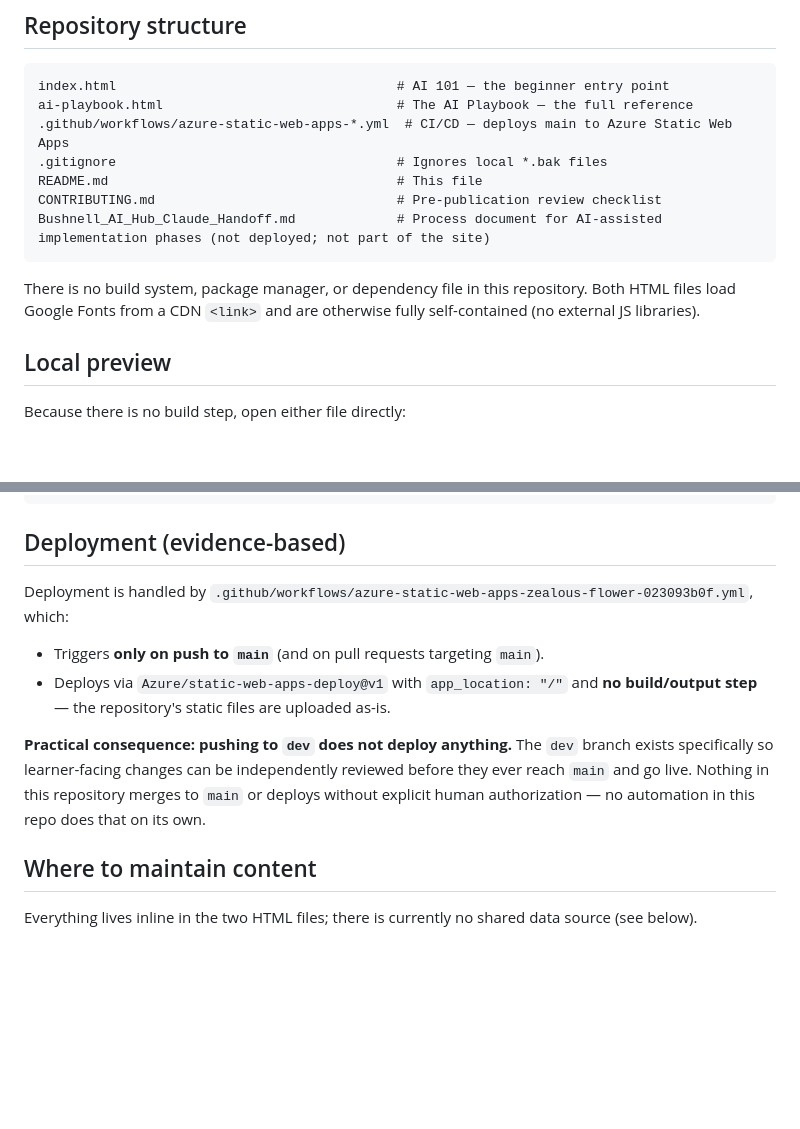
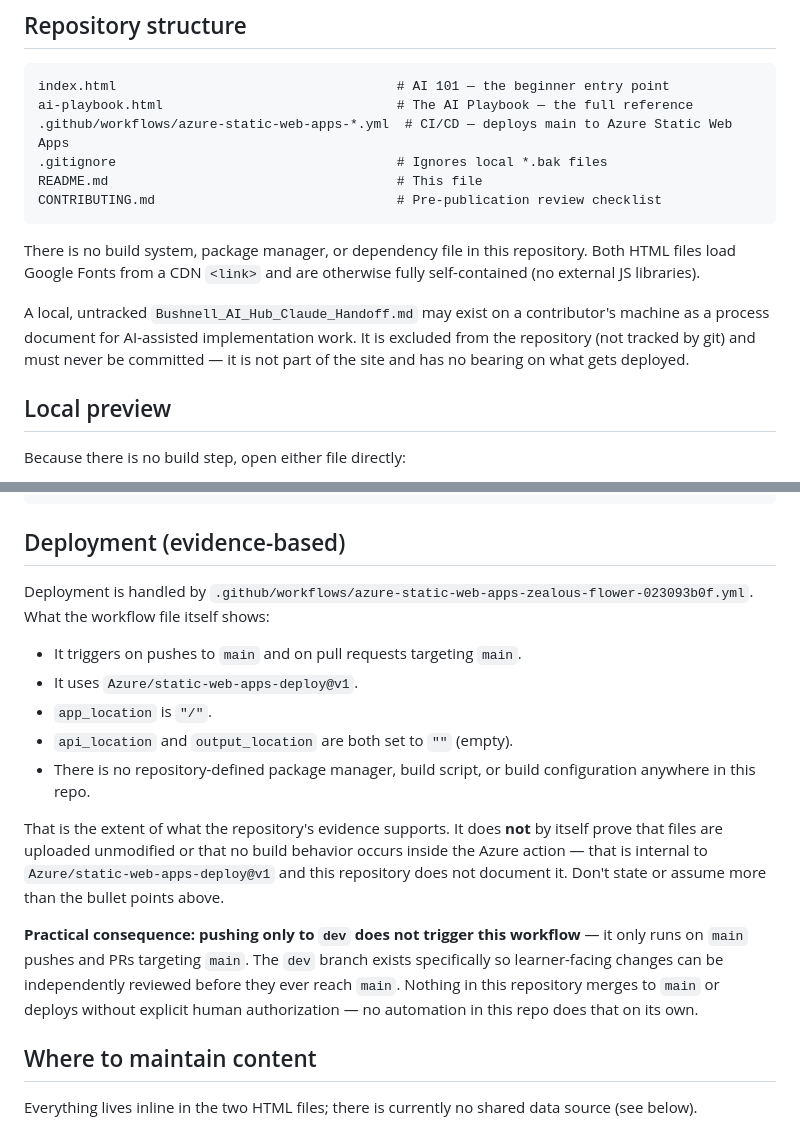
Before and after one commit to Bushnell-Theatre/Bushnell_AI_Hub, a Markdown page: README.md, 2 parts joined by grey strips. Rendered like a GitHub page; blank space fills up the shorter version.

Commit message:
docs: correct repository and deployment guidance

````diff
--- a/README.md
+++ b/README.md
@@ -22,10 +22,11 @@ ai-playbook.html                              # The AI Playbook — the full ref
 .gitignore                                    # Ignores local *.bak files
 README.md                                     # This file
 CONTRIBUTING.md                               # Pre-publication review checklist
-Bushnell_AI_Hub_Claude_Handoff.md             # Process document for AI-assisted implementation phases (not deployed; not part of the site)
 ```
 
 There is no build system, package manager, or dependency file in this repository. Both HTML files load Google Fonts from a CDN `<link>` and are otherwise fully self-contained (no external JS libraries).
+
+A local, untracked `Bushnell_AI_Hub_Claude_Handoff.md` may exist on a contributor's machine as a process document for AI-assisted implementation work. It is excluded from the repository (not tracked by git) and must never be committed — it is not part of the site and has no bearing on what gets deployed.
 
 ## Local preview
 
@@ -46,12 +47,17 @@ python -m http.server 8000
 
 ## Deployment (evidence-based)
 
-Deployment is handled by `.github/workflows/azure-static-web-apps-zealous-flower-023093b0f.yml`, which:
+Deployment is handled by `.github/workflows/azure-static-web-apps-zealous-flower-023093b0f.yml`. What the workflow file itself shows:
 
-- Triggers **only on push to `main`** (and on pull requests targeting `main`).
-- Deploys via `Azure/static-web-apps-deploy@v1` with `app_location: "/"` and **no build/output step** — the repository's static files are uploaded as-is.
+- It triggers on pushes to `main` and on pull requests targeting `main`.
+- It uses `Azure/static-web-apps-deploy@v1`.
+- `app_location` is `"/"`.
+- `api_location` and `output_location` are both set to `""` (empty).
+- There is no repository-defined package manager, build script, or build configuration anywhere in this repo.
 
-**Practical consequence: pushing to `dev` does not deploy anything.** The `dev` branch exists specifically so learner-facing changes can be independently reviewed before they ever reach `main` and go live. Nothing in this repository merges to `main` or deploys without explicit human authorization — no automation in this repo does that on its own.
+That is the extent of what the repository's evidence supports. It does **not** by itself prove that files are uploaded unmodified or that no build behavior occurs inside the Azure action — that is internal to `Azure/static-web-apps-deploy@v1` and this repository does not document it. Don't state or assume more than the bullet points above.
+
+**Practical consequence: pushing only to `dev` does not trigger this workflow** — it only runs on `main` pushes and PRs targeting `main`. The `dev` branch exists specifically so learner-facing changes can be independently reviewed before they ever reach `main`. Nothing in this repository merges to `main` or deploys without explicit human authorization — no automation in this repo does that on its own.
 
 ## Where to maintain content
 
````
